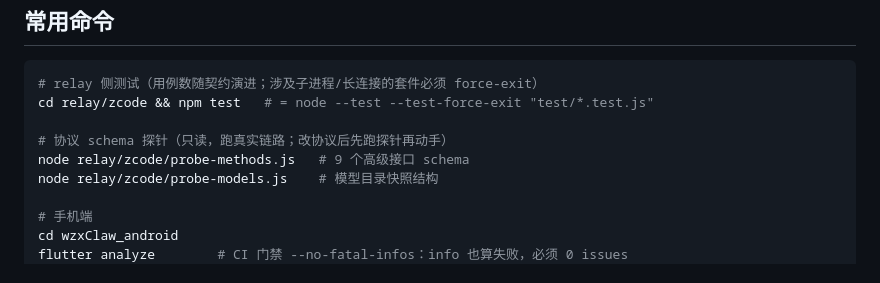
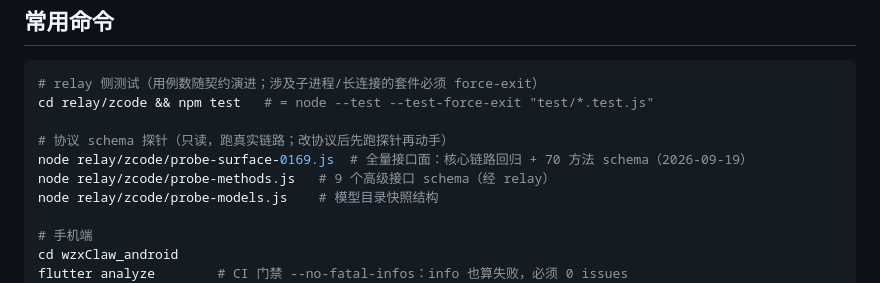
Before and after one commit to wzx011011/wzClaw, a Markdown page: AGENTS.md, the part around the change. Rendered like a GitHub page.

```diff
--- a/AGENTS.md
+++ b/AGENTS.md
@@ -48,7 +48,8 @@ NAS relay
 cd relay/zcode && npm test   # = node --test --test-force-exit "test/*.test.js"
 
 # 协议 schema 探针（只读，跑真实链路；改协议后先跑探针再动手）
-node relay/zcode/probe-methods.js   # 9 个高级接口 schema
+node relay/zcode/probe-surface-0169.js  # 全量接口面：核心链路回归 + 70 方法 schema（2026-09-19）
+node relay/zcode/probe-methods.js   # 9 个高级接口 schema（经 relay）
 node relay/zcode/probe-models.js    # 模型目录快照结构
 
 # 手机端
```
Also changed, not shown: docs/remote-page-analysis.md (added, +131 -0 lines).
